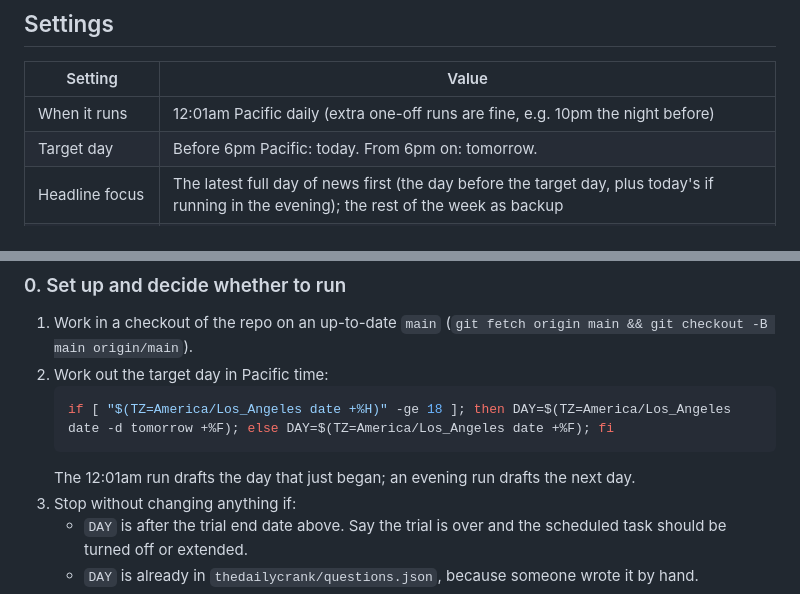
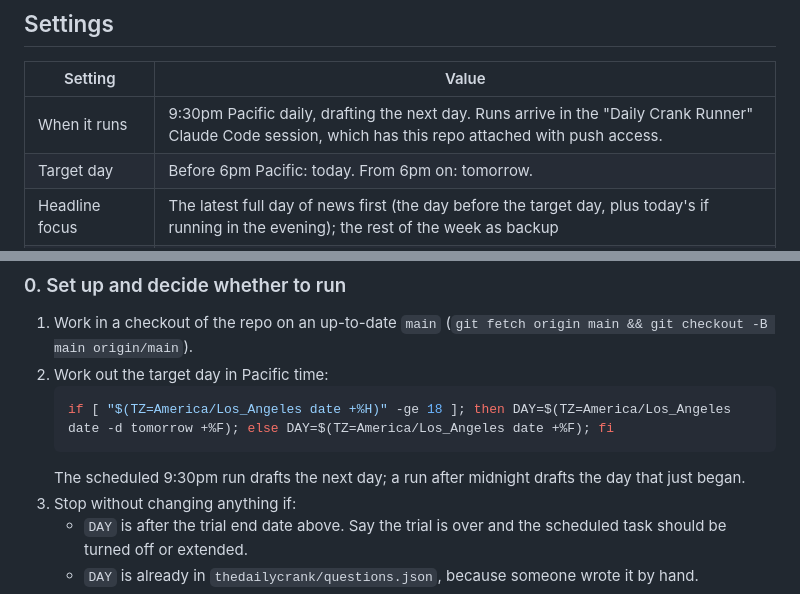
Before and after one commit to MoneyBusiness-LLC/crankreports, a Markdown page: pipeline/dailycrank/RUNBOOK.md, 2 parts joined by grey strips. Rendered like a GitHub page.

````diff
--- a/pipeline/dailycrank/RUNBOOK.md
+++ b/pipeline/dailycrank/RUNBOOK.md
@@ -6,7 +6,7 @@ These are the instructions Claude follows on each scheduled run. The scheduled t
 
 | Setting | Value |
 |---|---|
-| When it runs | 12:01am Pacific daily (extra one-off runs are fine, e.g. 10pm the night before) |
+| When it runs | 9:30pm Pacific daily, drafting the next day. Runs arrive in the "Daily Crank Runner" Claude Code session, which has this repo attached with push access. |
 | Target day | Before 6pm Pacific: today. From 6pm on: tomorrow. |
 | Headline focus | The latest full day of news first (the day before the target day, plus today's if running in the evening); the rest of the week as backup |
 | Trial | Draft days up to and including **2026-11-11**. After that, stop (see step 0). |
@@ -31,7 +31,7 @@ These are the instructions Claude follows on each scheduled run. The scheduled t
    ```sh
    if [ "$(TZ=America/Los_Angeles date +%H)" -ge 18 ]; then DAY=$(TZ=America/Los_Angeles date -d tomorrow +%F); else DAY=$(TZ=America/Los_Angeles date +%F); fi
    ```
-   The 12:01am run drafts the day that just began; an evening run drafts the next day.
+   The scheduled 9:30pm run drafts the next day; a run after midnight drafts the day that just began.
 3. Stop without changing anything if:
    - `DAY` is after the trial end date above. Say the trial is over and the scheduled task should be turned off or extended.
    - `DAY` is already in `thedailycrank/questions.json`, because someone wrote it by hand.
````
Also changed, not shown: pipeline/dailycrank/README.md (+3 -3 lines).
